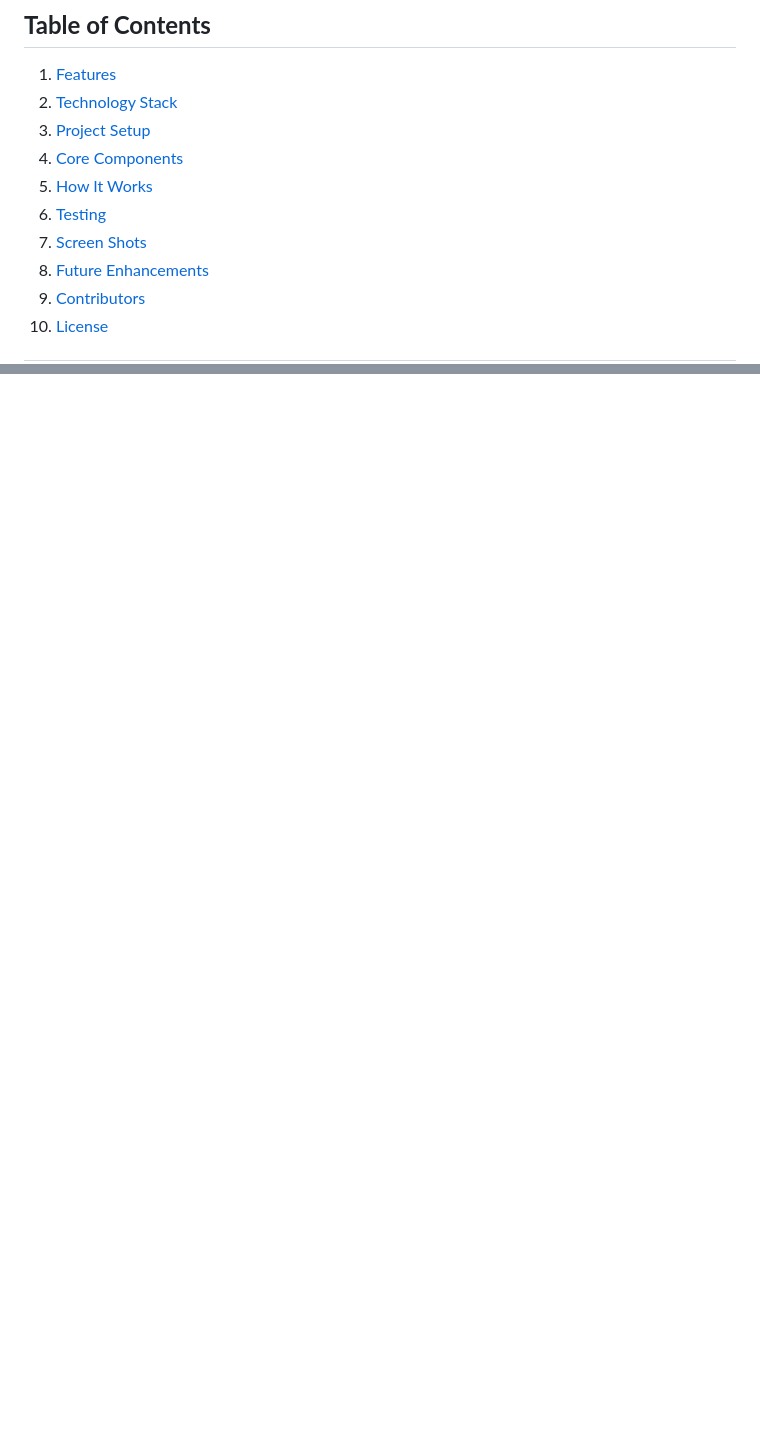
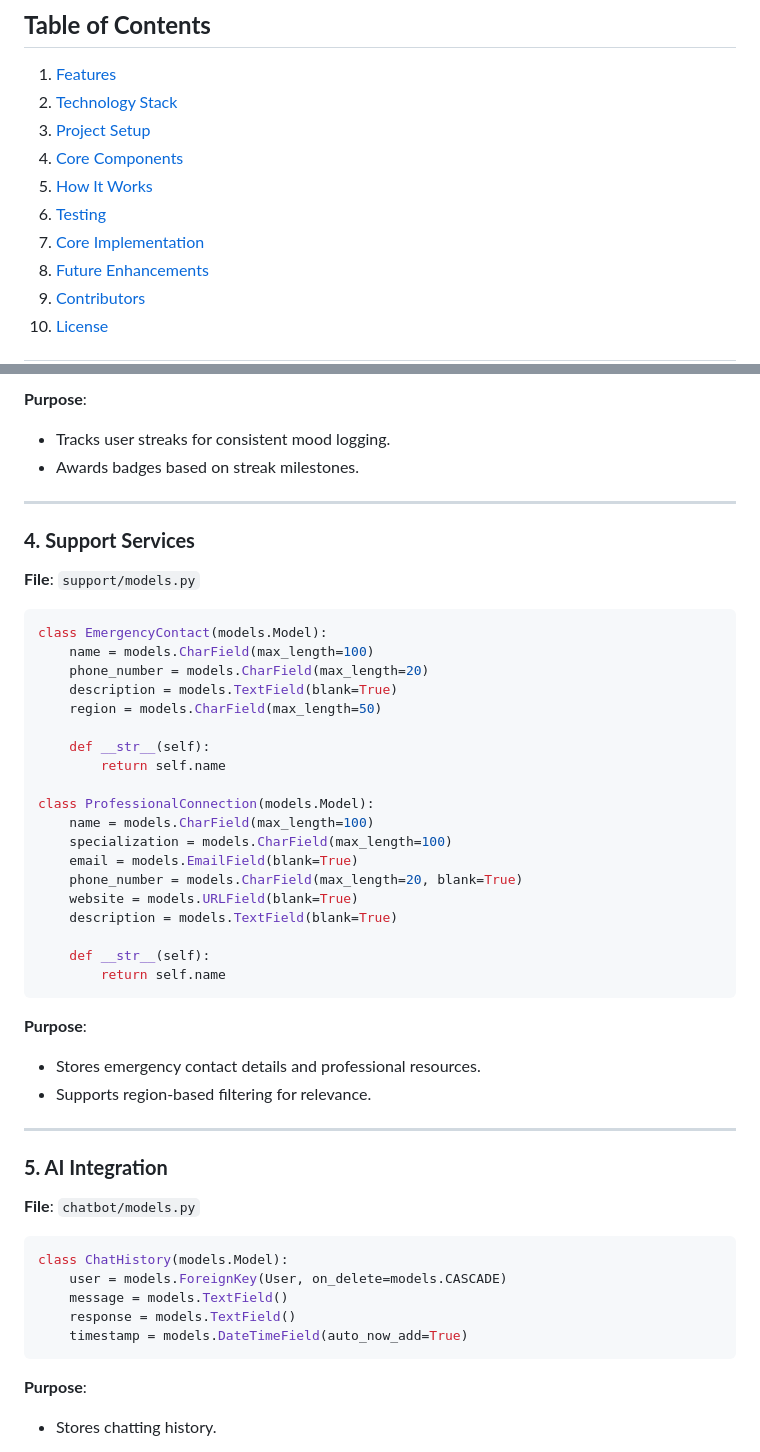
Before and after one commit to Upadhyaymohit28/Mental_health, a Markdown page: README.md, 2 parts joined by grey strips. GitHub-like rendering; blank space fills up the shorter version.

Commit message:
update code implementation in README

````diff
--- a/README.md
+++ b/README.md
@@ -11,7 +11,7 @@ An innovative AI-driven platform designed to provide users with tools for tracki
 4. [Core Components](#core-components)
 5. [How It Works](#how-it-works)
 6. [Testing](#testing)
-7. [Screen Shots](#screen-shots)
+7. [Core Implementation](#core-implementation)
 8. [Future Enhancements](#future-enhancements)
 9. [Contributors](#contributors)
 10. [License](#license)
@@ -157,0 +240,52 @@ To be continued.
+**Purpose**:
+- Tracks user streaks for consistent mood logging.
+- Awards badges based on streak milestones.
+
+---
+
+### **4. Support Services**
+
+**File**: `support/models.py`
+
+```python
+class EmergencyContact(models.Model):
+    name = models.CharField(max_length=100)
+    phone_number = models.CharField(max_length=20)
+    description = models.TextField(blank=True)
+    region = models.CharField(max_length=50)
+
+    def __str__(self):
+        return self.name
+
+class ProfessionalConnection(models.Model):
+    name = models.CharField(max_length=100)
+    specialization = models.CharField(max_length=100)
+    email = models.EmailField(blank=True)
+    phone_number = models.CharField(max_length=20, blank=True)
+    website = models.URLField(blank=True)
+    description = models.TextField(blank=True)
+
+    def __str__(self):
+        return self.name
+```
+
+**Purpose**:
+- Stores emergency contact details and professional resources.
+- Supports region-based filtering for relevance.
+
+---
+
+### **5. AI Integration**
+
+**File**: `chatbot/models.py`
+
+```python
+class ChatHistory(models.Model):
+    user = models.ForeignKey(User, on_delete=models.CASCADE)
+    message = models.TextField()
+    response = models.TextField()
+    timestamp = models.DateTimeField(auto_now_add=True)
+```
+**Purpose**:
+- Stores chatting history.
+
````
Also changed, not shown: other parts of README.md (+130 -2 lines).
